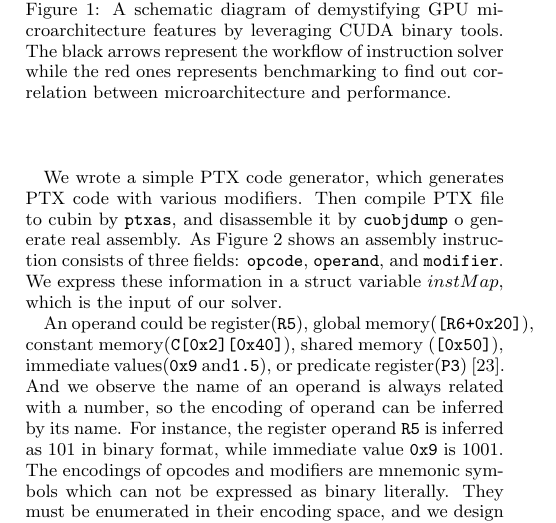
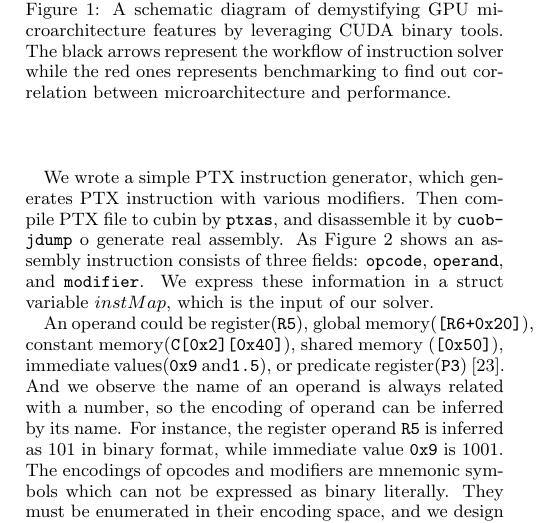
Before and after one commit to fruitfly1026/SGEMM, a LaTeX paper (sgemm.tex, which reads text/solver.tex): part of one column of page 3 of 12, cut so that both start at the same text. Compiled offline with pdfLaTeX.

Commit message:
generate ptx instruction

```diff
--- a/text/solver.tex
+++ b/text/solver.tex
@@ -1,7 +1,7 @@
 \subsection{Instruction Solver}
 
 %\jled{How sample programs used in here? No mention.}
-We wrote a simple PTX code generator, which generates PTX code with various modifiers.
+We wrote a simple PTX instruction generator, which generates PTX instruction with various modifiers.
 Then compile PTX file to cubin by {\tt ptxas}, and disassemble it by {\tt cuobjdump} o generate real assembly.
 As Figure~\ref{fig:imm} shows an assembly instruction consists of three fields: {\tt opcode}, {\tt operand}, and {\tt modifier}. We express these information in a struct
 variable $instMap$, which is the input of our solver.
```
